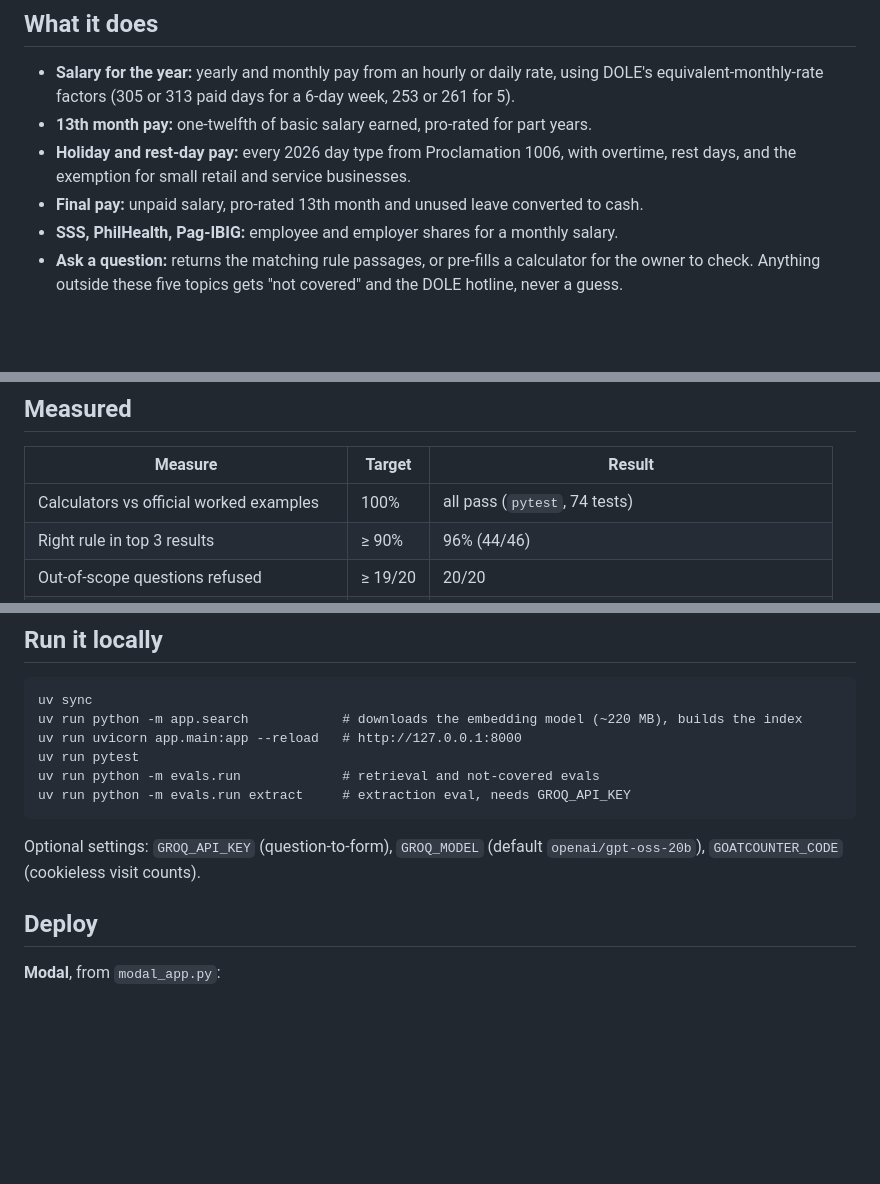
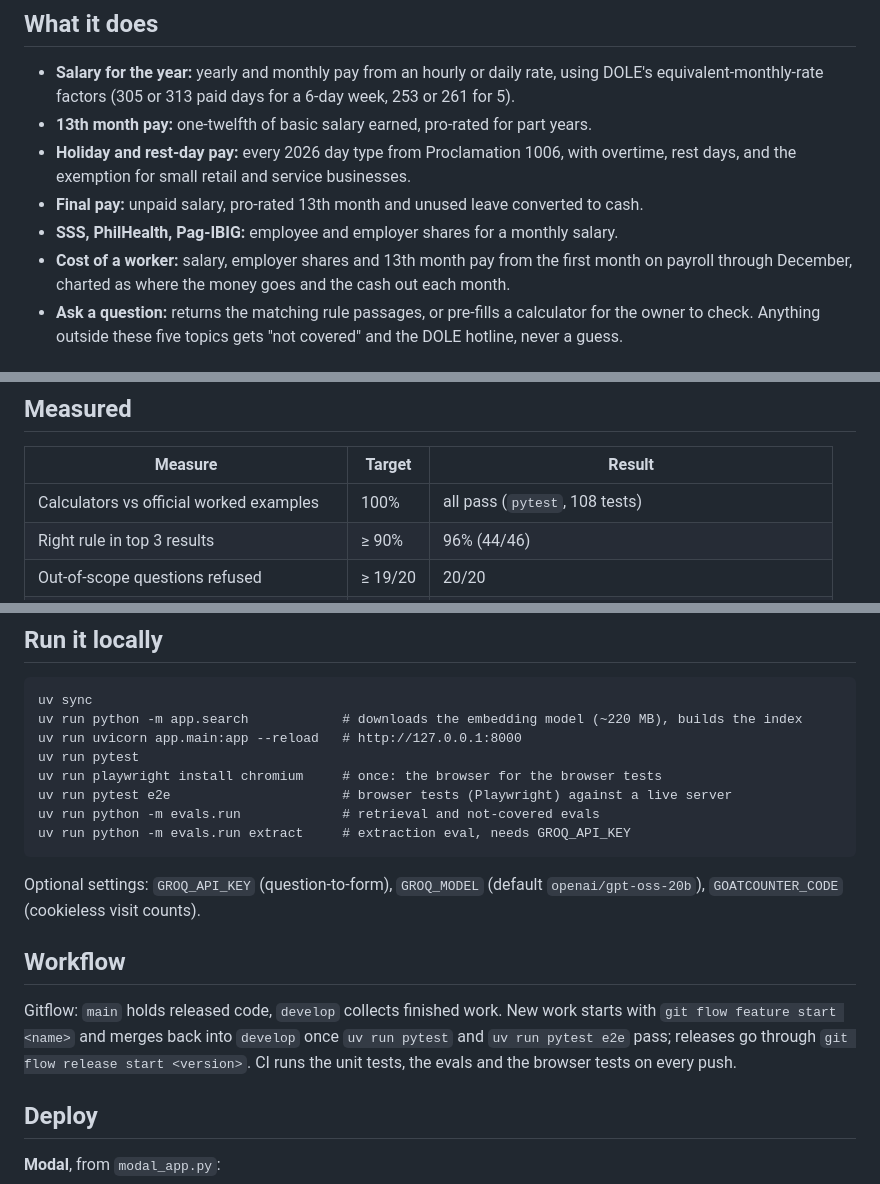
Before and after one commit to Zebbb01/tamang-sahod, a Markdown page: README.md, 3 parts joined by grey strips. Drawn GitHub-style; blank space fills up the shorter version.

Commit message:
docs: cost of a worker, browser tests and the Gitflow workflow
Co-Authored-By: Claude Opus 5.5 <noreply@anthropic.com>

````diff
--- a/README.md
+++ b/README.md
@@ -23,6 +23,8 @@ a DOLE complaint.
   rest days, and the exemption for small retail and service businesses.
 - **Final pay:** unpaid salary, pro-rated 13th month and unused leave converted to cash.
 - **SSS, PhilHealth, Pag-IBIG:** employee and employer shares for a monthly salary.
+- **Cost of a worker:** salary, employer shares and 13th month pay from the first month on
+  payroll through December, charted as where the money goes and the cash out each month.
 - **Ask a question:** returns the matching rule passages, or pre-fills a calculator for the
   owner to check. Anything outside these five topics gets "not covered" and the DOLE
   hotline, never a guess.
@@ -55,7 +57,7 @@ in URLs, access logs or analytics. Nothing is stored.
 
 | Measure | Target | Result |
 | --- | --- | --- |
-| Calculators vs official worked examples | 100% | all pass (`pytest`, 74 tests) |
+| Calculators vs official worked examples | 100% | all pass (`pytest`, 108 tests) |
 | Right rule in top 3 results | ≥ 90% | 96% (44/46) |
 | Out-of-scope questions refused | ≥ 19/20 | 20/20 |
 | In-scope questions answered, not refused | — | 41/46 |
@@ -80,12 +82,21 @@ uv sync
 uv run python -m app.search            # downloads the embedding model (~220 MB), builds the index
 uv run uvicorn app.main:app --reload   # http://127.0.0.1:8000
 uv run pytest
+uv run playwright install chromium     # once: the browser for the browser tests
+uv run pytest e2e                      # browser tests (Playwright) against a live server
 uv run python -m evals.run             # retrieval and not-covered evals
 uv run python -m evals.run extract     # extraction eval, needs GROQ_API_KEY
 ```
 
 Optional settings: `GROQ_API_KEY` (question-to-form), `GROQ_MODEL` (default
 `openai/gpt-oss-20b`), `GOATCOUNTER_CODE` (cookieless visit counts).
+
+## Workflow
+
+Gitflow: `main` holds released code, `develop` collects finished work. New work starts with
+`git flow feature start <name>` and merges back into `develop` once `uv run pytest` and
+`uv run pytest e2e` pass; releases go through `git flow release start <version>`. CI runs
+the unit tests, the evals and the browser tests on every push.
 
 ## Deploy
 
````
Also changed, not shown: 1 other file.
